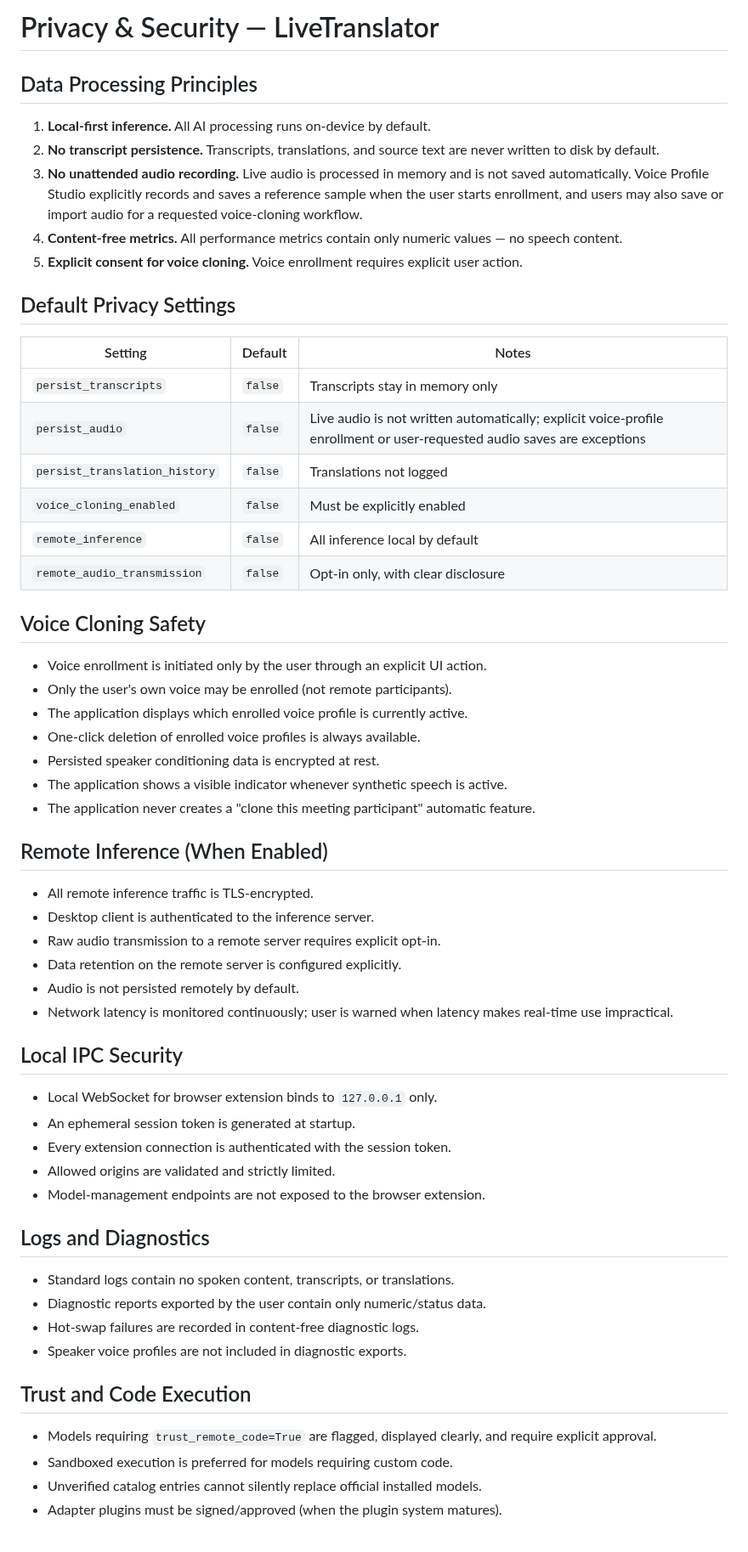
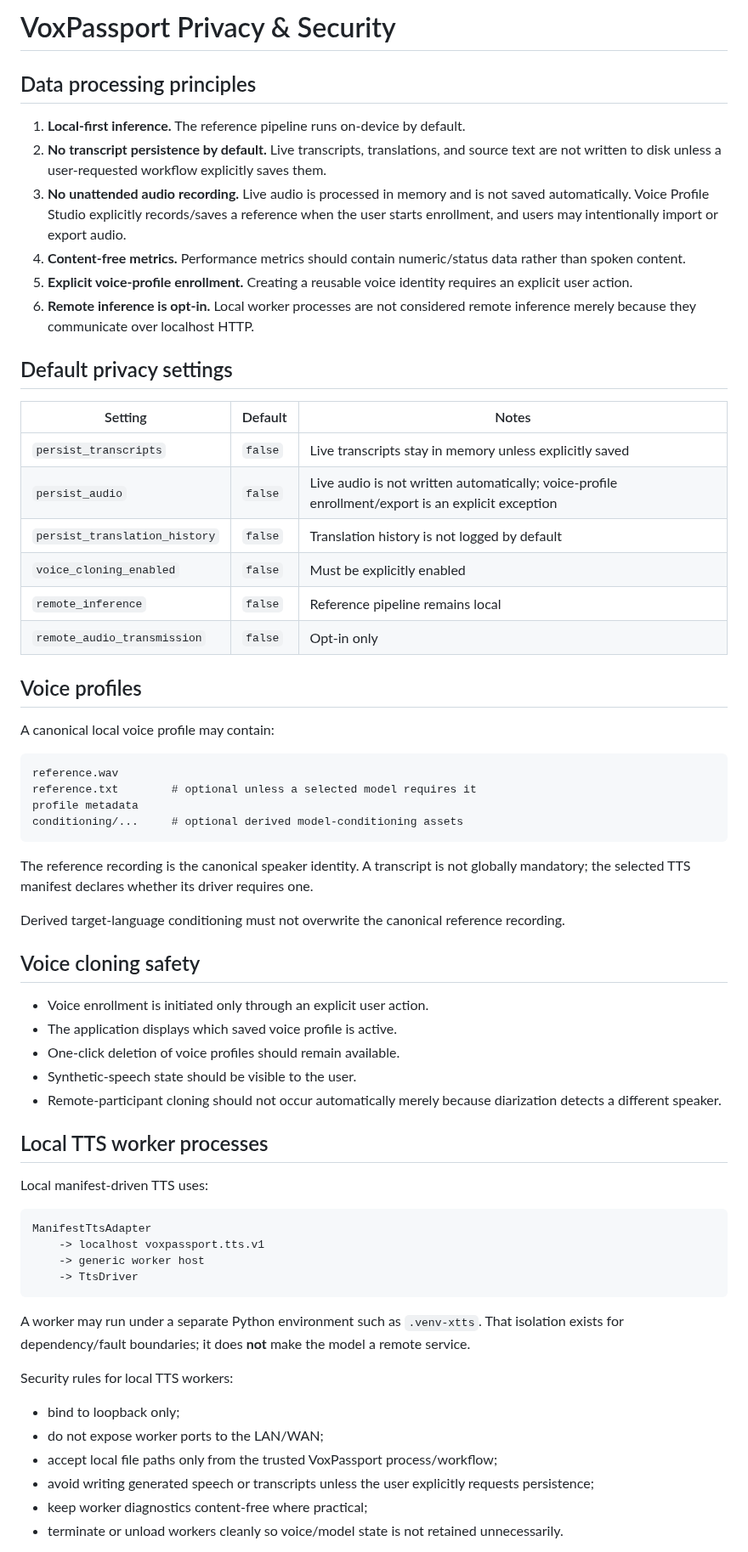
Before and after one commit to tuckthomas/VoxPassport, a Markdown page: docs/privacy-security.md, the part around one of its changes. Shown at 85% size. Drawn GitHub-style.

Commit message:
docs: align privacy model with local TTS workers

````diff
--- a/docs/privacy-security.md
+++ b/docs/privacy-security.md
@@ -1,64 +1,67 @@
-# Privacy & Security — LiveTranslator
+# VoxPassport Privacy & Security
 
-## Data Processing Principles
+## Data processing principles
 
-1. **Local-first inference.** All AI processing runs on-device by default.
-2. **No transcript persistence.** Transcripts, translations, and source text are never written to disk by default.
-3. **No unattended audio recording.** Live audio is processed in memory and is
-   not saved automatically. Voice Profile Studio explicitly records and saves
-   a reference sample when the user starts enrollment, and users may also save
-   or import audio for a requested voice-cloning workflow.
-4. **Content-free metrics.** All performance metrics contain only numeric values — no speech content.
-5. **Explicit consent for voice cloning.** Voice enrollment requires explicit user action.
+1. **Local-first inference.** The reference pipeline runs on-device by default.
+2. **No transcript persistence by default.** Live transcripts, translations, and source text are not written to disk unless a user-requested workflow explicitly saves them.
+3. **No unattended audio recording.** Live audio is processed in memory and is not saved automatically. Voice Profile Studio explicitly records/saves a reference when the user starts enrollment, and users may intentionally import or export audio.
+4. **Content-free metrics.** Performance metrics should contain numeric/status data rather than spoken content.
+5. **Explicit voice-profile enrollment.** Creating a reusable voice identity requires an explicit user action.
+6. **Remote inference is opt-in.** Local worker processes are not considered remote inference merely because they communicate over localhost HTTP.
 
-## Default Privacy Settings
+## Default privacy settings
 
 | Setting | Default | Notes |
-|---------|---------|-------|
-| `persist_transcripts` | `false` | Transcripts stay in memory only |
-| `persist_audio` | `false` | Live audio is not written automatically; explicit voice-profile enrollment or user-requested audio saves are exceptions |
-| `persist_translation_history` | `false` | Translations not logged |
+| --- | --- | --- |
+| `persist_transcripts` | `false` | Live transcripts stay in memory unless explicitly saved |
+| `persist_audio` | `false` | Live audio is not written automatically; voice-profile enrollment/export is an explicit exception |
+| `persist_translation_history` | `false` | Translation history is not logged by default |
 | `voice_cloning_enabled` | `false` | Must be explicitly enabled |
-| `remote_inference` | `false` | All inference local by default |
-| `remote_audio_transmission` | `false` | Opt-in only, with clear disclosure |
+| `remote_inference` | `false` | Reference pipeline remains local |
+| `remote_audio_transmission` | `false` | Opt-in only |
 
-## Voice Cloning Safety
+## Voice profiles
 
-- Voice enrollment is initiated only by the user through an explicit UI action.
-- Only the user's own voice may be enrolled (not remote participants).
-- The application displays which enrolled voice profile is currently active.
-- One-click deletion of enrolled voice profiles is always available.
-- Persisted speaker conditioning data is encrypted at rest.
-- The application shows a visible indicator whenever synthetic speech is active.
-- The application never creates a "clone this meeting participant" automatic feature.
+A canonical local voice profile may contain:
 
-## Remote Inference (When Enabled)
+```text
+reference.wav
+reference.txt        # optional unless a selected model requires it
+profile metadata
+conditioning/...     # optional derived model-conditioning assets
+```
 
-- All remote inference traffic is TLS-encrypted.
-- Desktop client is authenticated to the inference server.
-- Raw audio transmission to a remote server requires explicit opt-in.
-- Data retention on the remote server is configured explicitly.
-- Audio is not persisted remotely by default.
-- Network latency is monitored continuously; user is warned when latency makes real-time use impractical.
+The reference recording is the canonical speaker identity. A transcript is not globally mandatory; the selected TTS manifest declares whether its driver requires one.
 
-## Local IPC Security
+Derived target-language conditioning must not overwrite the canonical reference recording.
 
-- Local WebSocket for browser extension binds to `127.0.0.1` only.
-- An ephemeral session token is generated at startup.
-- Every extension connection is authenticated with the session token.
-- Allowed origins are validated and strictly limited.
-- Model-management endpoints are not exposed to the browser extension.
+## Voice cloning safety
 
-## Logs and Diagnostics
+- Voice enrollment is initiated only through an explicit user action.
+- The application displays which saved voice profile is active.
+- One-click deletion of voice profiles should remain available.
+- Synthetic-speech state should be visible to the user.
+- Remote-participant cloning should not occur automatically merely because diarization detects a different speaker.
 
-- Standard logs contain no spoken content, transcripts, or translations.
-- Diagnostic reports exported by the user contain only numeric/status data.
-- Hot-swap failures are recorded in content-free diagnostic logs.
-- Speaker voice profiles are not included in diagnostic exports.
+## Local TTS worker processes
 
-## Trust and Code Execution
+Local manifest-driven TTS uses:
 
-- Models requiring `trust_remote_code=True` are flagged, displayed clearly, and require explicit approval.
-- Sandboxed execution is preferred for models requiring custom code.
-- Unverified catalog entries cannot silently replace official installed models.
-- Adapter plugins must be signed/approved (when the plugin system matures).
+```text
+ManifestTtsAdapter
+    -> localhost voxpassport.tts.v1
+    -> generic worker host
+    -> TtsDriver
+```
+
+A worker may run under a separate Python environment such as `.venv-xtts`. That isolation exists for dependency/fault boundaries; it does **not** make the model a remote service.
+
+Security rules for local TTS workers:
+
+- bind to loopback only;
+- do not expose worker ports to the LAN/WAN;
+- accept local file paths only from the trusted VoxPassport process/workflow;
+- avoid writing generated speech or transcripts unless the user explicitly requests persistence;
+- keep worker diagnostics content-free where practical;
+- terminate or unload workers cleanly so voice/model state is not retained unnecessarily.
+
````
Also changed, not shown: other parts of docs/privacy-security.md (+40 -0 lines).
